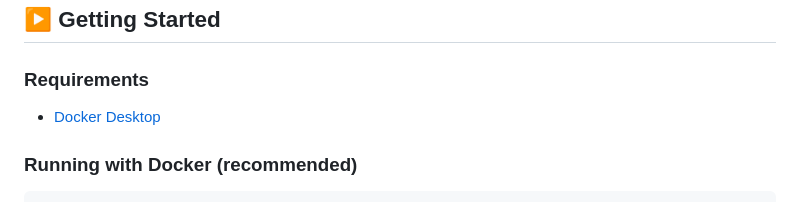
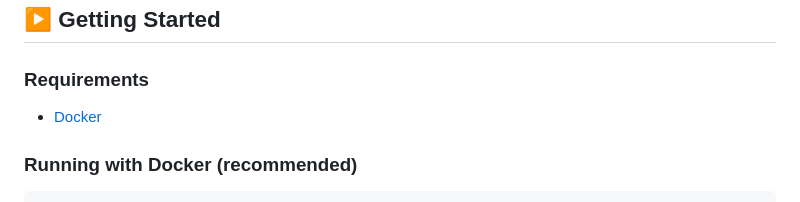
Before and after one commit to issagomesdev/biko-api, a Markdown page: README.md, the part around the change. GitHub-like rendering.

````diff
--- a/README.md
+++ b/README.md
@@ -214,7 +214,7 @@ Overview of the main project structure:
 
 ### Requirements
 
-- [Docker Desktop](https://www.docker.com/products/docker-desktop)
+- [Docker](https://www.docker.com)
 
 ### Running with Docker (recommended)
 ```bash
````
